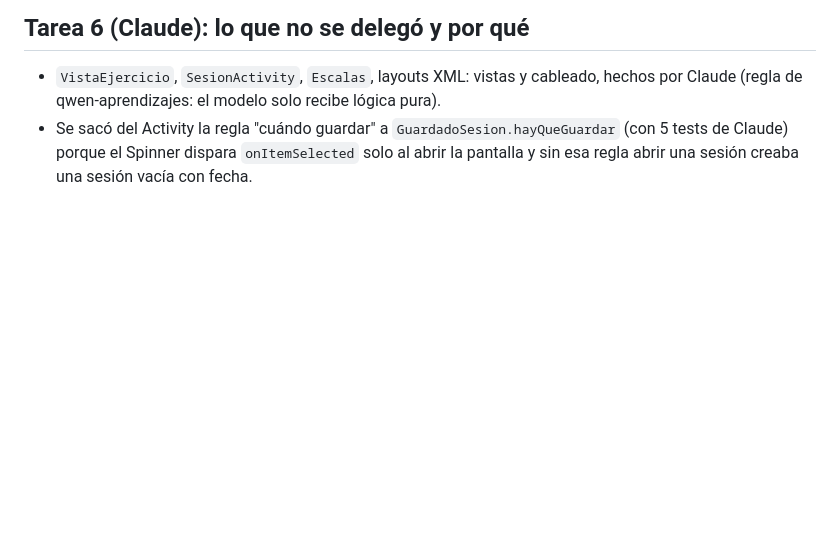
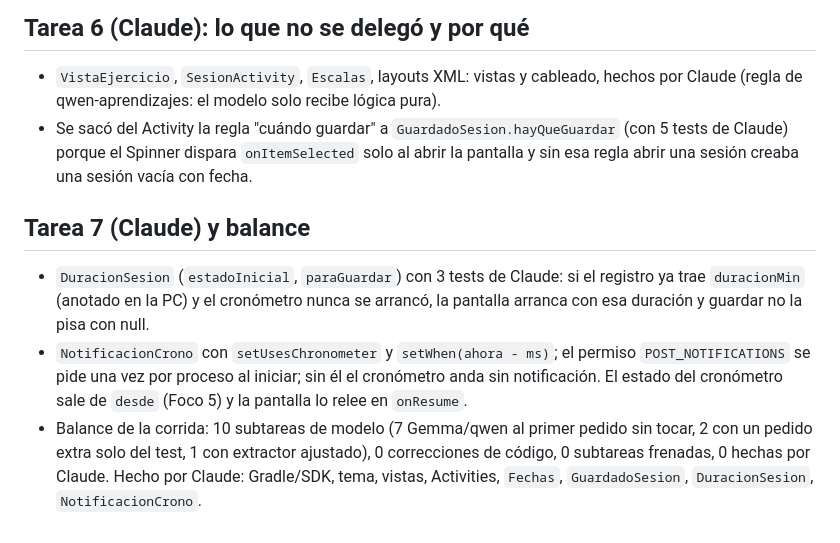
Before and after one commit to PerryElOrtitoRico/RUTINEITOR, a Markdown page: docs/llm/mejoras-qwen-android.md, the part around the change. Drawn GitHub-style; blank space fills up the shorter version.

Commit message:
docs: retrospectiva de Android y pendientes para el celular
Co-Authored-By: Claude Sonnet 5.5 <noreply@anthropic.com>

```diff
--- a/docs/llm/mejoras-qwen-android.md
+++ b/docs/llm/mejoras-qwen-android.md
@@ -48,3 +48,8 @@ Verificada antes de mandar (5/5 con los pasos tal cual). 52 s, entrada 3128, sal
 ## Tarea 6 (Claude): lo que no se delegó y por qué
 - `VistaEjercicio`, `SesionActivity`, `Escalas`, layouts XML: vistas y cableado, hechos por Claude (regla de qwen-aprendizajes: el modelo solo recibe lógica pura).
 - Se sacó del Activity la regla "cuándo guardar" a `GuardadoSesion.hayQueGuardar` (con 5 tests de Claude) porque el Spinner dispara `onItemSelected` solo al abrir la pantalla y sin esa regla abrir una sesión creaba una sesión vacía con fecha.
+
+## Tarea 7 (Claude) y balance
+- `DuracionSesion` (`estadoInicial`, `paraGuardar`) con 3 tests de Claude: si el registro ya trae `duracionMin` (anotado en la PC) y el cronómetro nunca se arrancó, la pantalla arranca con esa duración y guardar no la pisa con null.
+- `NotificacionCrono` con `setUsesChronometer` y `setWhen(ahora - ms)`; el permiso `POST_NOTIFICATIONS` se pide una vez por proceso al iniciar; sin él el cronómetro anda sin notificación. El estado del cronómetro sale de `desde` (Foco 5) y la pantalla lo relee en `onResume`.
+- Balance de la corrida: 10 subtareas de modelo (7 Gemma/qwen al primer pedido sin tocar, 2 con un pedido extra solo del test, 1 con extractor ajustado), 0 correcciones de código, 0 subtareas frenadas, 0 hechas por Claude. Hecho por Claude: Gradle/SDK, tema, vistas, Activities, `Fechas`, `GuardadoSesion`, `DuracionSesion`, `NotificacionCrono`.
```
